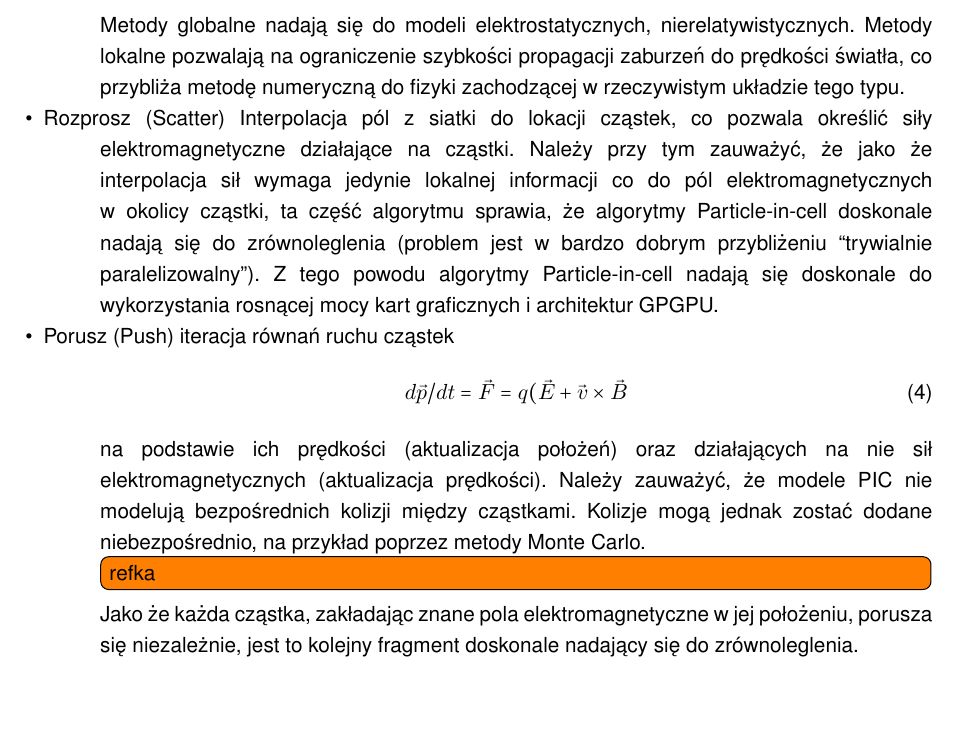
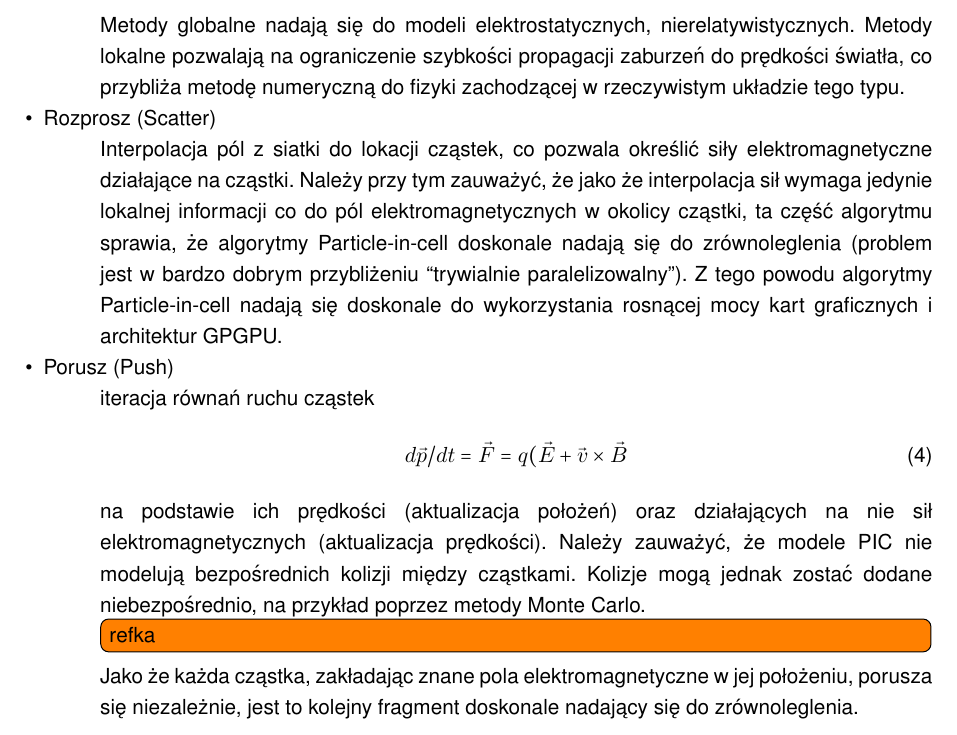
Before and after one commit to StanczakDominik/ThesisText, a LaTeX thesis (thesis.tex, which reads Text/2theory.tex): part of page 8 of 26, cut so that both start at the same text, the shorter picture padded with empty space. Compiled offline with pdfLaTeX.

Commit message:
test commit

```diff
--- a/Text/2theory.tex
+++ b/Text/2theory.tex
@@ -166,7 +166,7 @@
     nierelatywistycznych.  Metody lokalne pozwalają na ograniczenie szybkości
     propagacji zaburzeń do prędkości światła, co przybliża metodę numeryczną do
     fizyki zachodzącej w rzeczywistym układzie tego typu.
-    \item Rozprosz (Scatter)
+    \item Rozprosz (Scatter) \\
     Interpolacja pól z siatki do lokacji cząstek, co pozwala określić siły
     elektromagnetyczne działające na cząstki.  Należy przy tym zauważyć, że
     jako że interpolacja sił wymaga jedynie lokalnej informacji co do pól
@@ -175,7 +175,7 @@
     jest w bardzo dobrym przybliżeniu ``trywialnie paralelizowalny''). Z tego
     powodu algorytmy Particle-in-cell nadają się doskonale do wykorzystania
     rosnącej mocy kart graficznych i architektur GPGPU.
-    \item Porusz (Push)
+    \item Porusz (Push) \\
     iteracja równań ruchu cząstek
     \begin{equation}
         d \vec{p}/dt = \vec{F} = q (\vec{E} + \vec{v} \times \vec{B}
```
